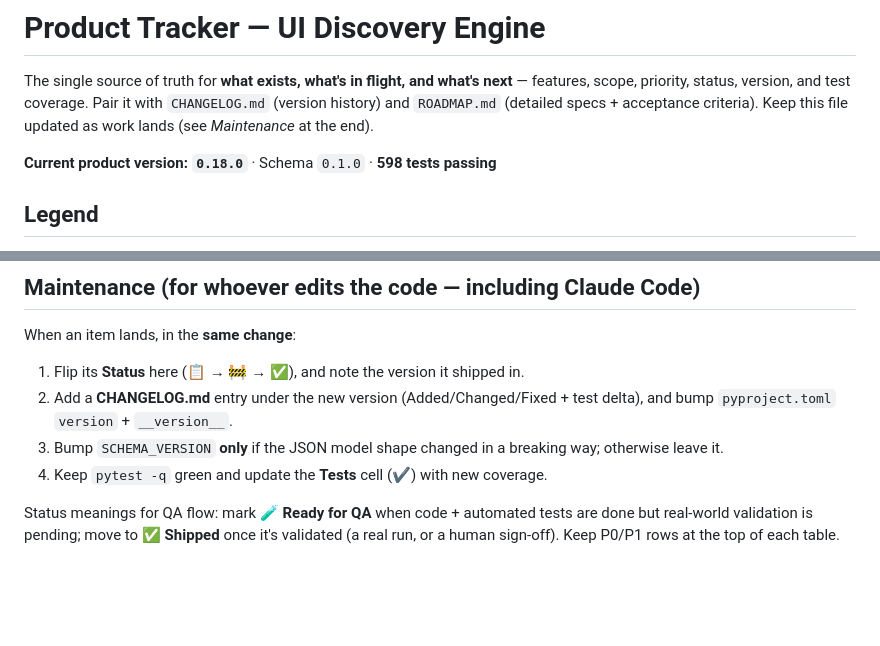
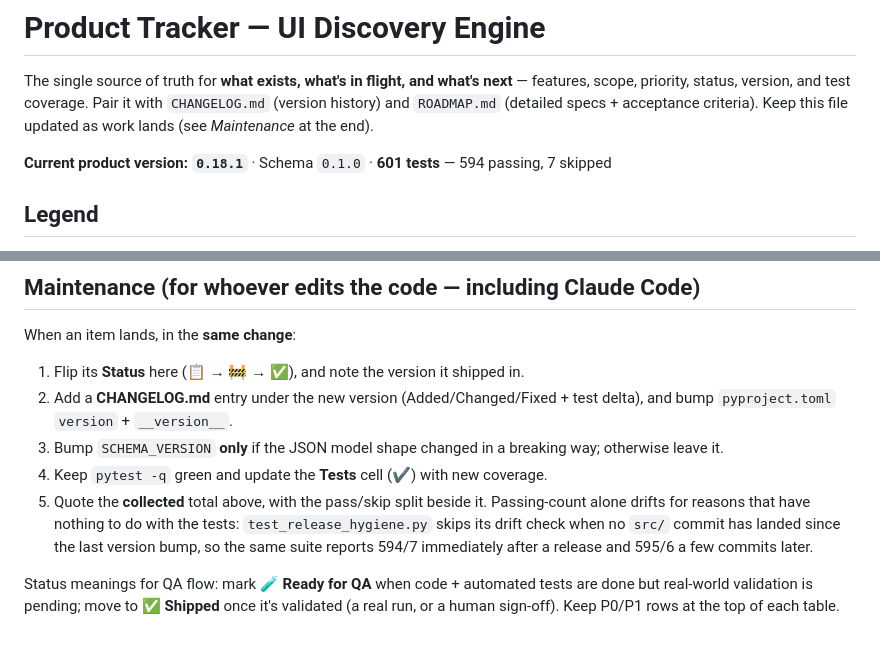
Before and after one commit to abhishekpauly/ui-discovery, a Markdown page: PRODUCT_TRACKER.md, 2 parts joined by grey strips. GitHub-like rendering; blank space fills up the shorter version.

Commit message:
Record the version and test count the repo actually has
`PRODUCT_TRACKER.md` claimed `0.18.0` and 598 passing tests. `main` is
`0.18.1`, and 598 was a figure written from a run that had not finished — the
correction never made it in, because the tree was being committed from another
session at the time.

Measured on 7323c4d with pytest 9.0.3: 601 collected, 594 passing, 7 skipped.
The 0.18.0 changelog delta was wrong the same way and is now +18 collected,
with the split that was true when it shipped.

The tracker now quotes the collected total, and says why. A passing count on
its own drifts for reasons unrelated to the tests: `test_release_hygiene.py`
skips its drift check when no `src/` commit has landed since the last version
bump, so the same suite honestly reports 594/7 right after a release and 595/6
a few commits later. Both numbers have already been written down as if they
disagreed about something.

Co-Authored-By: Claude Opus 5 (1M context) <noreply@anthropic.com>

```diff
--- a/PRODUCT_TRACKER.md
+++ b/PRODUCT_TRACKER.md
@@ -5,7 +5,7 @@ The single source of truth for **what exists, what's in flight, and what's next*
 `CHANGELOG.md` (version history) and `ROADMAP.md` (detailed specs + acceptance
 criteria). Keep this file updated as work lands (see *Maintenance* at the end).
 
-**Current product version: `0.18.0`** · Schema `0.1.0` · **598 tests passing**
+**Current product version: `0.18.1`** · Schema `0.1.0` · **601 tests** — 594 passing, 7 skipped
 
 ## Legend
 
@@ -185,6 +185,11 @@ When an item lands, in the **same change**:
 3. Bump `SCHEMA_VERSION` **only** if the JSON model shape changed in a
    breaking way; otherwise leave it.
 4. Keep `pytest -q` green and update the **Tests** cell (✔) with new coverage.
+5. Quote the **collected** total above, with the pass/skip split beside it.
+   Passing-count alone drifts for reasons that have nothing to do with the
+   tests: `test_release_hygiene.py` skips its drift check when no `src/`
+   commit has landed since the last version bump, so the same suite reports
+   594/7 immediately after a release and 595/6 a few commits later.
 
 Status meanings for QA flow: mark **🧪 Ready for QA** when code + automated tests
 are done but real-world validation is pending; move to **✅ Shipped** once it's
```
Also changed, not shown: CHANGELOG.md (+2 -1 lines).
